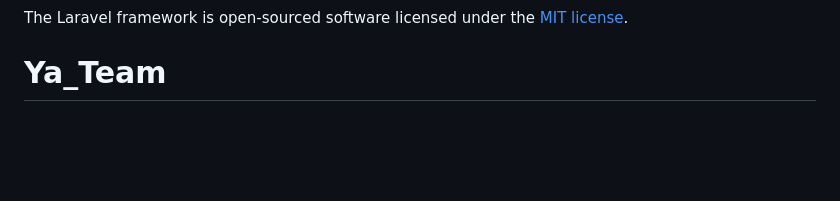
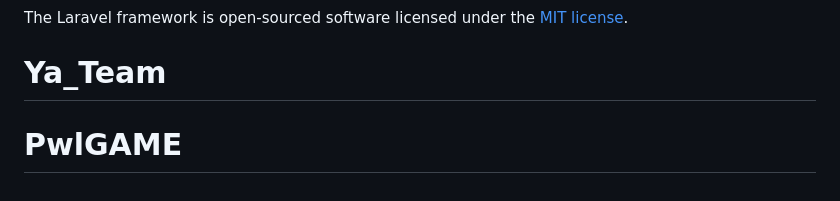
Before and after one commit to fransiskus23/PwlGAME, a Markdown page: README.md, the part around the change. GitHub-like rendering; blank space fills up the shorter version.

```diff
--- a/README.md
+++ b/README.md
@@ -65,3 +65,4 @@ If you discover a security vulnerability within Laravel, please send an e-mail t
 
 The Laravel framework is open-sourced software licensed under the [MIT license](https://opensource.org/licenses/MIT).
 # Ya_Team
+# PwlGAME
```
